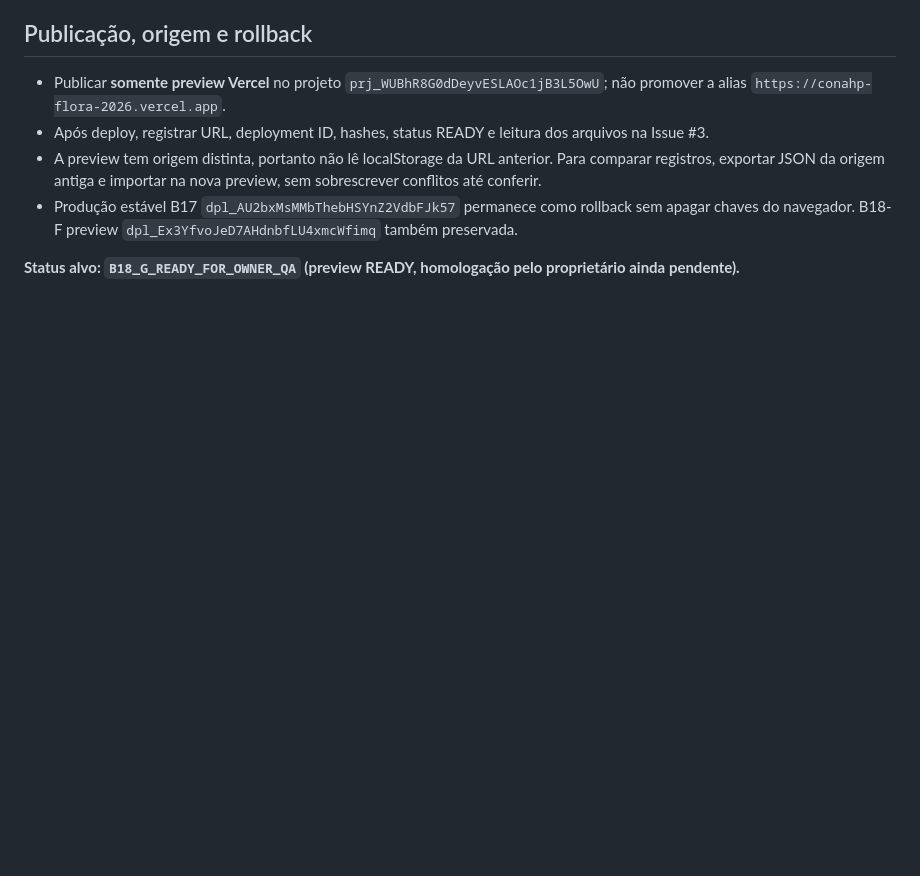
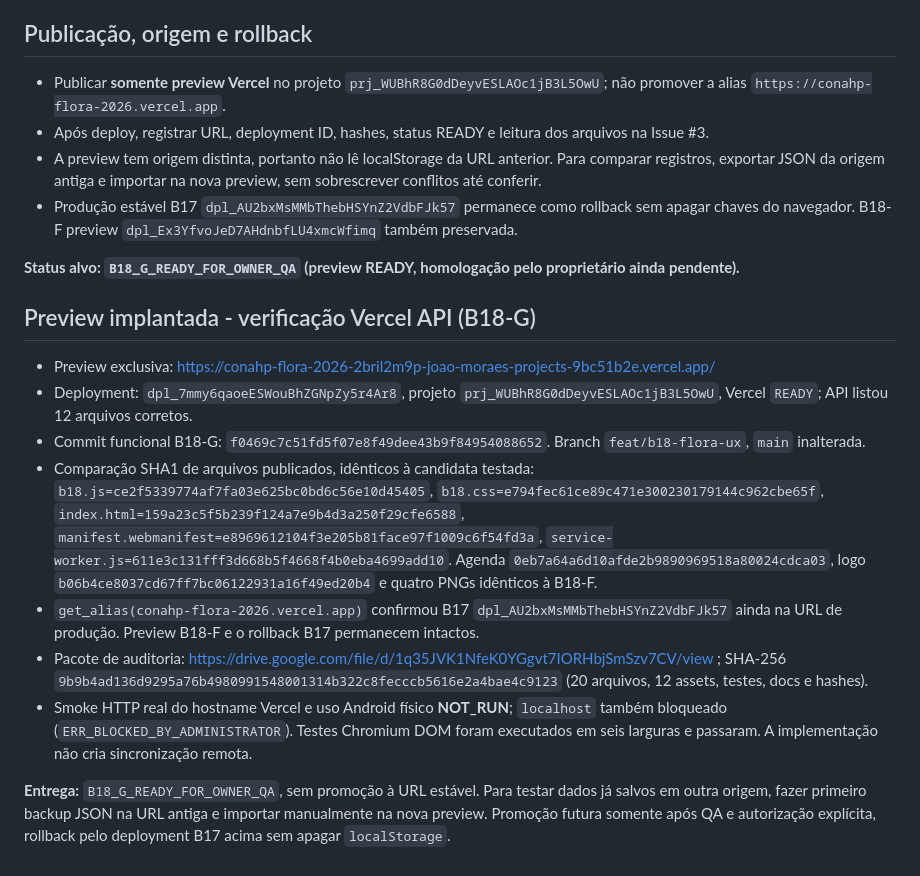
Before and after one commit to jofmoraes/conahp-agenda-2026, a Markdown page: docs/B18G_HANDOFF.md, the part around the change. Rendered like a GitHub page; blank space fills up the shorter version.

Commit message:
docs(B18-G): verify preview READY, hashes, protected alias and QA gate

```diff
--- a/docs/B18G_HANDOFF.md
+++ b/docs/B18G_HANDOFF.md
@@ -34,3 +34,16 @@ Data: 2026-10-14 (BRT). Branch `feat/b18-flora-ux`, baseada no HEAD B18-F `ad192
 - Produção estável B17 `dpl_AU2bxMsMMbThebHSYnZ2VdbFJk57` permanece como rollback sem apagar chaves do navegador. B18-F preview `dpl_Ex3YfvoJeD7AHdnbfLU4xmcWfimq` também preservada.
 
 **Status alvo: `B18_G_READY_FOR_OWNER_QA` (preview READY, homologação pelo proprietário ainda pendente).**
+
+
+## Preview implantada - verificação Vercel API (B18-G)
+
+- Preview exclusiva: https://conahp-flora-2026-2bril2m9p-joao-moraes-projects-9bc51b2e.vercel.app/
+- Deployment: `dpl_7mmy6qaoeESWouBhZGNpZy5r4Ar8`, projeto `prj_WUBhR8G0dDeyvESLAOc1jB3L5OwU`, Vercel `READY`; API listou 12 arquivos corretos.
+- Commit funcional B18-G: `f0469c7c51fd5f07e8f49dee43b9f84954088652`. Branch `feat/b18-flora-ux`, `main` inalterada.
+- Comparação SHA1 de arquivos publicados, idênticos à candidata testada: `b18.js=ce2f5339774af7fa03e625bc0bd6c56e10d45405`, `b18.css=e794fec61ce89c471e300230179144c962cbe65f`, `index.html=159a23c5f5b239f124a7e9b4d3a250f29cfe6588`, `manifest.webmanifest=e8969612104f3e205b81face97f1009c6f54fd3a`, `service-worker.js=611e3c131fff3d668b5f4668f4b0eba4699add10`. Agenda `0eb7a64a6d10afde2b9890969518a80024cdca03`, logo `b06b4ce8037cd67ff7bc06122931a16f49ed20b4` e quatro PNGs idênticos à B18-F.
+- `get_alias(conahp-flora-2026.vercel.app)` confirmou B17 `dpl_AU2bxMsMMbThebHSYnZ2VdbFJk57` ainda na URL de produção. Preview B18-F e o rollback B17 permanecem intactos.
+- Pacote de auditoria: https://drive.google.com/file/d/1q35JVK1NfeK0YGgvt7IORHbjSmSzv7CV/view ; SHA-256 `9b9b4ad136d9295a76b4980991548001314b322c8fecccb5616e2a4bae4c9123` (20 arquivos, 12 assets, testes, docs e hashes).
+- Smoke HTTP real do hostname Vercel e uso Android físico **NOT_RUN**; `localhost` também bloqueado (`ERR_BLOCKED_BY_ADMINISTRATOR`). Testes Chromium DOM foram executados em seis larguras e passaram. A implementação não cria sincronização remota.
+
+**Entrega:** `B18_G_READY_FOR_OWNER_QA`, sem promoção à URL estável. Para testar dados já salvos em outra origem, fazer primeiro backup JSON na URL antiga e importar manualmente na nova preview. Promoção futura somente após QA e autorização explícita, rollback pelo deployment B17 acima sem apagar `localStorage`.
```
